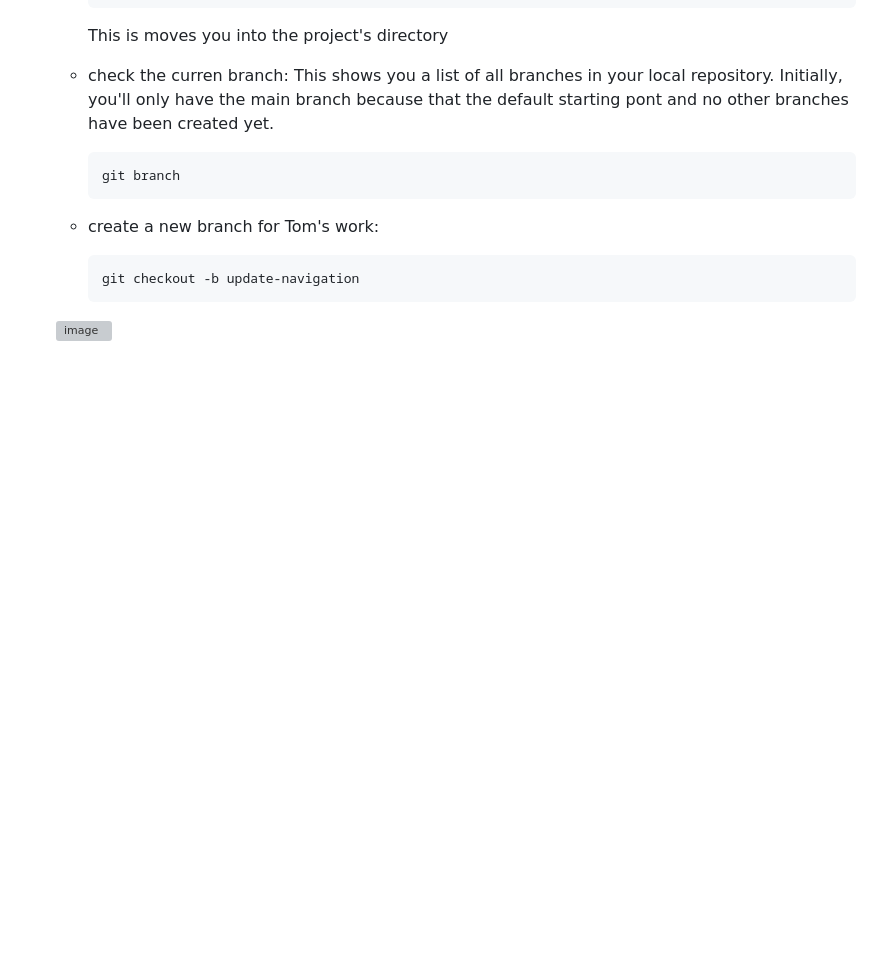
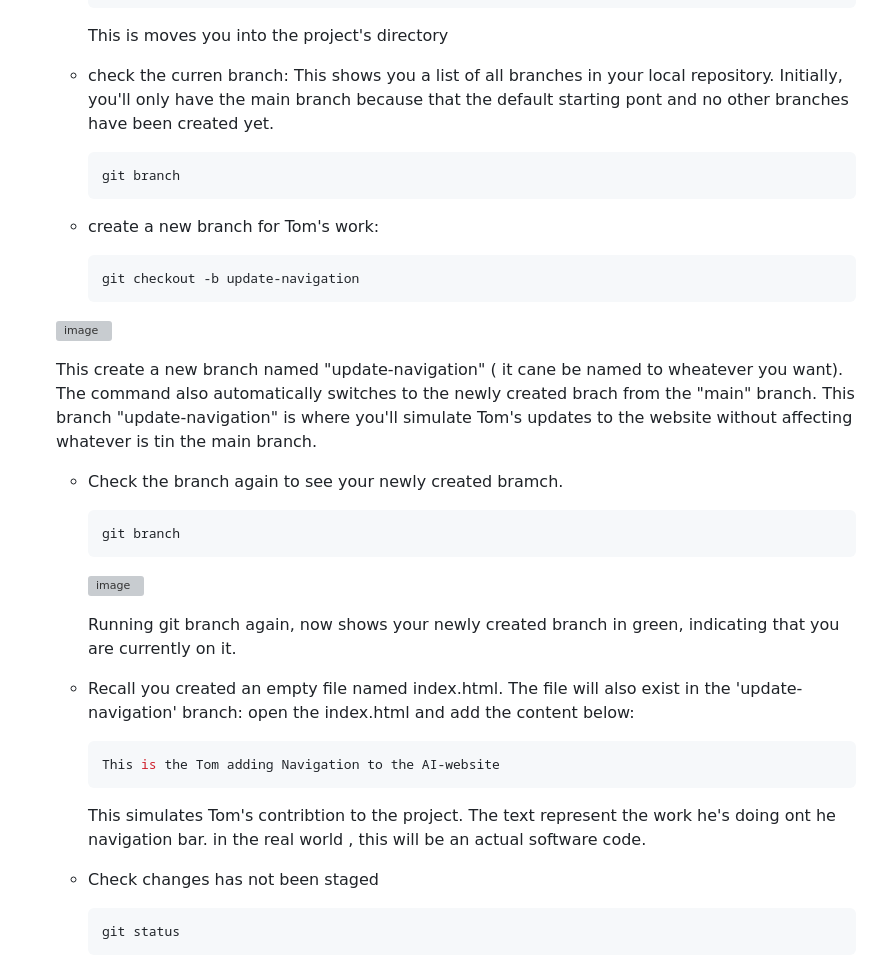
Before and after one commit to bigchuch/darey.io, a Markdown page: Devops/03 Basic git commands/README.MD, the part around the change. GitHub-like rendering; blank space fills up the shorter version; grey boxes are pictures that could not be loaded.

````diff
--- a/Devops/03 Basic git commands/README.MD
+++ b/Devops/03 Basic git commands/README.MD
@@ -85,3 +85,23 @@ To simulate both Tom and Jerry's working on the same laptop, you'll switch betww
         git checkout -b update-navigation
         ```
     ![image](img/creating%20a%20new%20branch%20for%20tom's%20work.png)
+
+    This create a new branch named "update-navigation" ( it cane be named to wheatever you want). The command also automatically switches to the newly created brach from the "main" branch. This branch "update-navigation" is where you'll simulate Tom's updates to the website without affecting whatever is tin the main branch.
+
+    - Check the branch again to see your newly created bramch.
+        ```bash
+        git branch
+        ```
+        ![image](img/toms%20git%20branch%20show.png)
+
+        Running git branch again, now shows your newly created branch in green, indicating that you are currently on it.
+    - Recall you created an empty file named index.html. The file will also exist in the 'update-navigation' branch: open the index.html and add the content below:
+        ```bash
+        This is the Tom adding Navigation to the AI-website
+        ```
+        This simulates Tom's contribtion to the project. The text represent the work he's doing ont he navigation bar. in the real world , this will be an actual software code.
+
+    - Check changes has not been staged
+        ```bash
+        git status
+        ```
````
